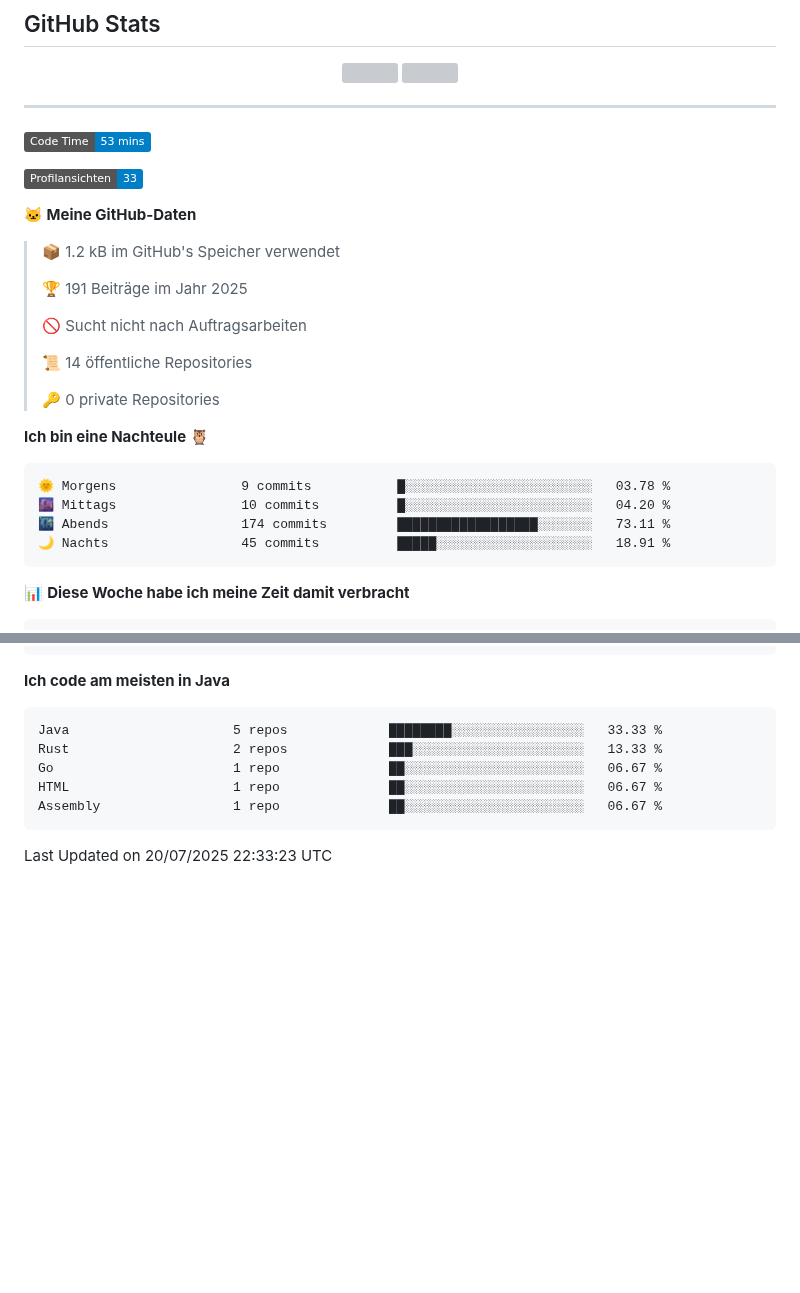
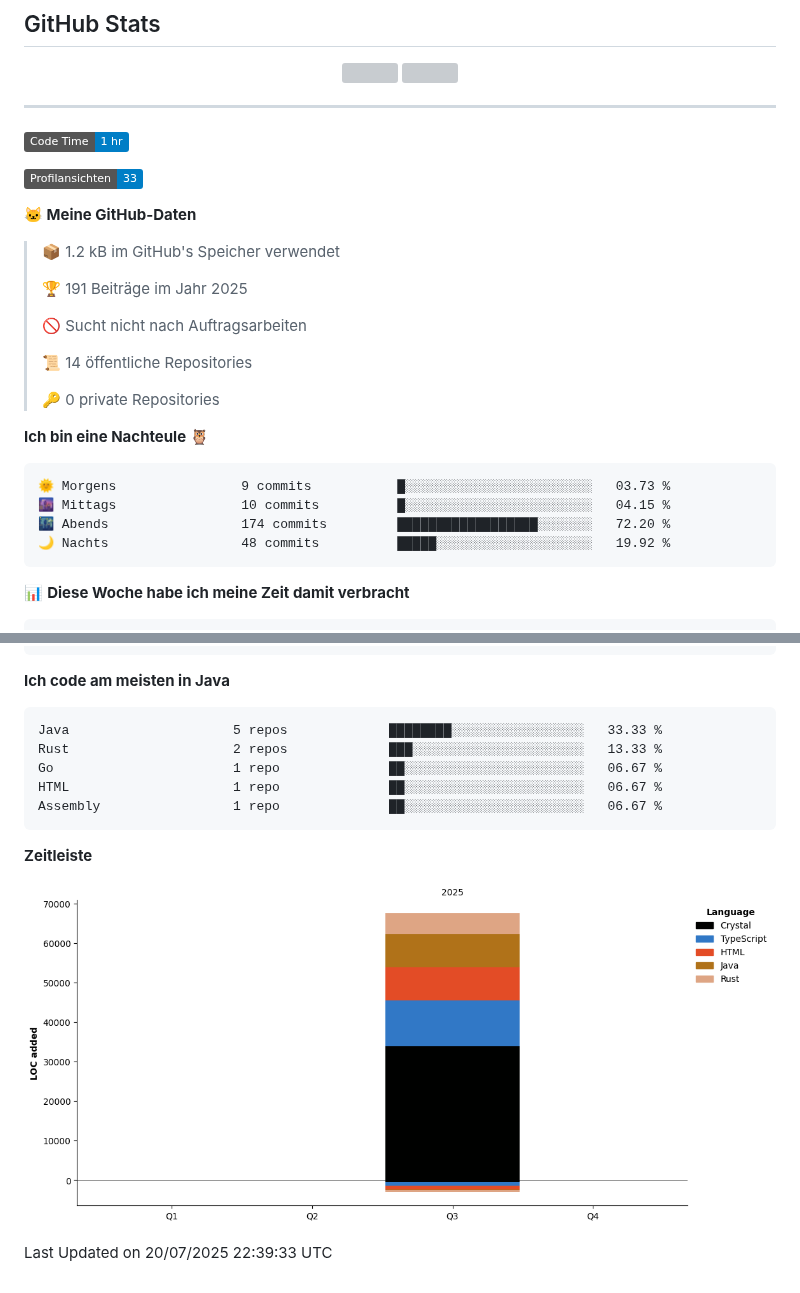
Before and after one commit to jakubbbdev/jakubbbdev, a Markdown page: README.md, 2 parts joined by grey strips. GitHub-like rendering; pictures changed too: assets/bar_graph.png (added); badges without logos; blank space fills up the shorter version; grey boxes are pictures that could not be loaded.

Commit message:
Updated with Dev Metrics

````diff
--- a/README.md
+++ b/README.md
@@ -68,7 +68,7 @@
 ---
 
 <!--START_SECTION:waka-->
-![Code Time](http://img.shields.io/badge/Code%20Time-53%20mins-blue)
+![Code Time](http://img.shields.io/badge/Code%20Time-1%20hr-blue)
 
 ![Profile Views](http://img.shields.io/badge/Profilansichten-33-blue)
 
@@ -87,10 +87,10 @@
 **Ich bin eine Nachteule 🦉**
 
 ```text
-🌞 Morgens                9 commits           █░░░░░░░░░░░░░░░░░░░░░░░░   03.78 %
-🌆 Mittags                10 commits          █░░░░░░░░░░░░░░░░░░░░░░░░   04.20 %
-🌃 Abends                 174 commits         ██████████████████░░░░░░░   73.11 %
-🌙 Nachts                 45 commits          █████░░░░░░░░░░░░░░░░░░░░   18.91 %
+🌞 Morgens                9 commits           █░░░░░░░░░░░░░░░░░░░░░░░░   03.73 %
+🌆 Mittags                10 commits          █░░░░░░░░░░░░░░░░░░░░░░░░   04.15 %
+🌃 Abends                 174 commits         ██████████████████░░░░░░░   72.20 %
+🌙 Nachts                 48 commits          █████░░░░░░░░░░░░░░░░░░░░   19.92 %
 ```
 
 
@@ -129,5 +129,11 @@ Assembly                 1 repo              ██░░░░░░░░░
 ```
 
 
- Last Updated on 20/07/2025 22:33:23 UTC
+
+**Zeitleiste**
+
+![Lines of Code chart](https://raw.githubusercontent.com/jakubbbdev/jakubbbdev/main/assets/bar_graph.png)
+
+
+ Last Updated on 20/07/2025 22:39:33 UTC
 <!--END_SECTION:waka-->
````
